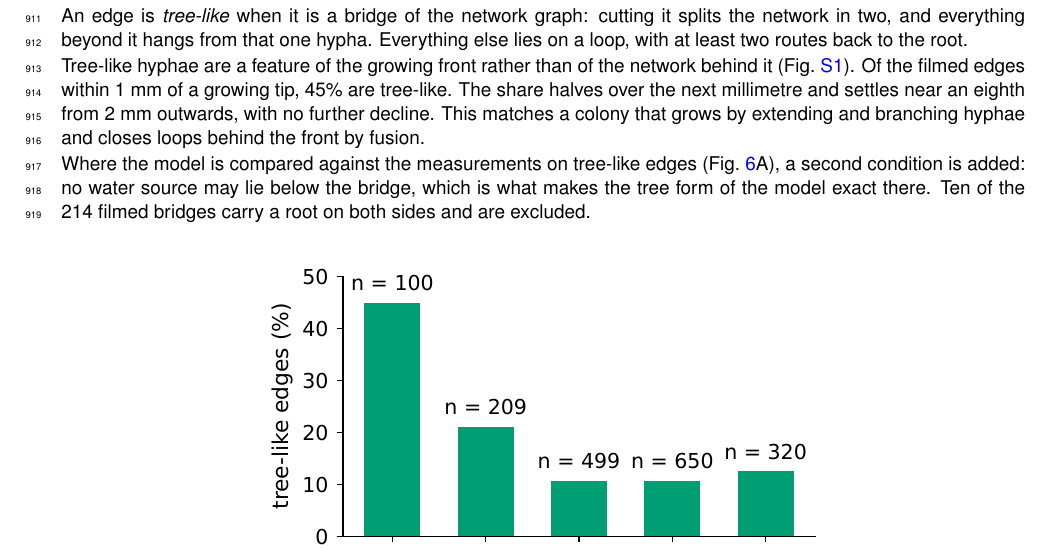
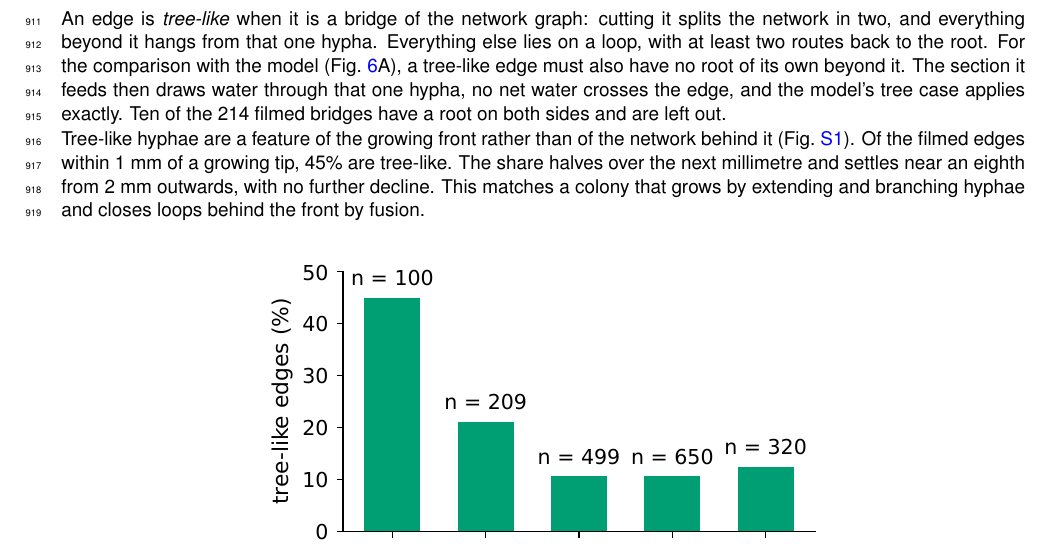
Before and after one commit to Staalduine/AMF_Transport, a LaTeX document (00_Article_Merge.tex, which reads 02_Article_Supplementary.tex): part of page 27 of 58, cut so that both start at the same text. Compiled offline with pdfLaTeX.

Commit message:
S1.1: fold the model condition into the definition and rephrase it (Simon, artifact comment)
Co-Authored-By: Claude Opus 5 <noreply@anthropic.com>

```diff
--- a/02_Article_Supplementary.tex
+++ b/02_Article_Supplementary.tex
@@ -91,13 +91,14 @@ Static-flow recordings of plates 1--5 (15 sessions); the perturbation videos are
 
 An edge is \emph{tree-like} when it is a bridge of the network graph: cutting it splits the network in two, and everything beyond it hangs from that one hypha.
 Everything else lies on a loop, with at least two routes back to the root.
+For the comparison with the model (Fig.~\ref{fig:fig6_examples}A), a tree-like edge must also have no root of its own beyond it.
+The section it feeds then draws water through that one hypha, no net water crosses the edge, and the model's tree case applies exactly.
+Ten of the 214 filmed bridges have a root on both sides and are left out.
 
 Tree-like hyphae are a feature of the growing front rather than of the network behind it (Fig.~\ref{fig:tree_like_share}).
 Of the filmed edges within 1~mm of a growing tip, 45\% are tree-like.
 The share halves over the next millimetre and settles near an eighth from 2~mm outwards, with no further decline.
 This matches a colony that grows by extending and branching hyphae and closes loops behind the front by fusion.
-
-Where the model is compared against the measurements on tree-like edges (Fig.~\ref{fig:fig6_examples}A), a second condition is added: no water source may lie below the bridge, which is what makes the tree form of the model exact there. Ten of the 214 filmed bridges carry a root on both sides and are excluded.
 
 \begin{figure}[htbp]
 \centering
```
